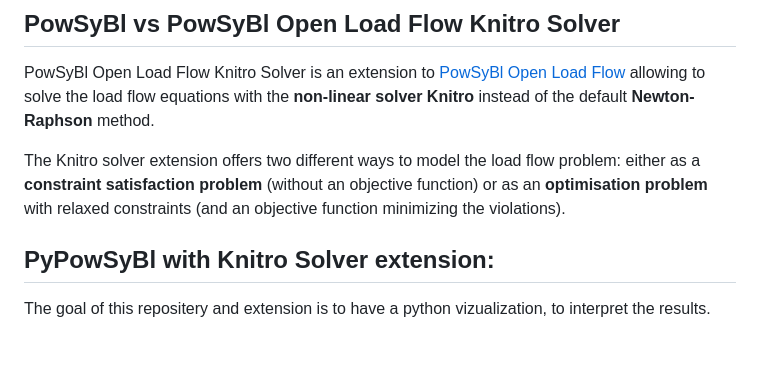
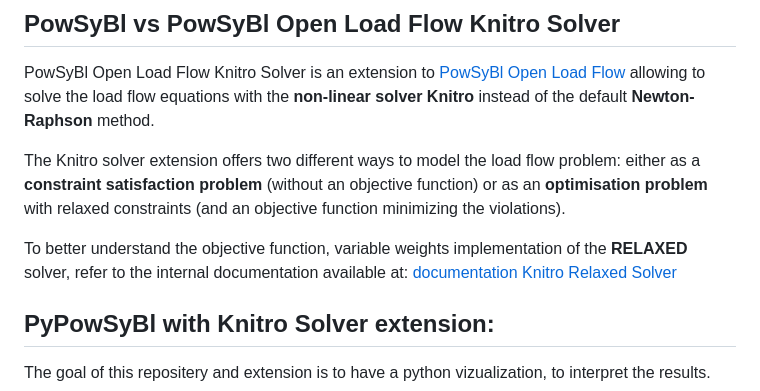
Before and after one commit to Artelys/pypowsybl-open-loadflow-knitro-solver, a Markdown page: README.md, the part around the change. GitHub-like rendering; blank space fills up the shorter version.

Commit message:
Add internal documentation link (in README)

```diff
--- a/README.md
+++ b/README.md
@@ -6,6 +6,8 @@ PowSyBl Open Load Flow Knitro Solver is an extension to [PowSyBl Open Load Flow]
 the load flow equations with the **non-linear solver Knitro** instead of the default **Newton-Raphson** method.
 
 The Knitro solver extension offers two different ways to model the load flow problem: either as a **constraint satisfaction problem** (without an objective function) or as an **optimisation problem** with relaxed constraints (and an objective function minimizing the violations).
+
+To better understand the objective function, variable weights implementation of the **RELAXED** solver, refer to the internal documentation available at: [documentation Knitro Relaxed Solver](https://typst.app/project/pbarctkphiuUcXw9qVjZJs)
 
 ## PyPowSyBl with Knitro Solver extension:
 
```
